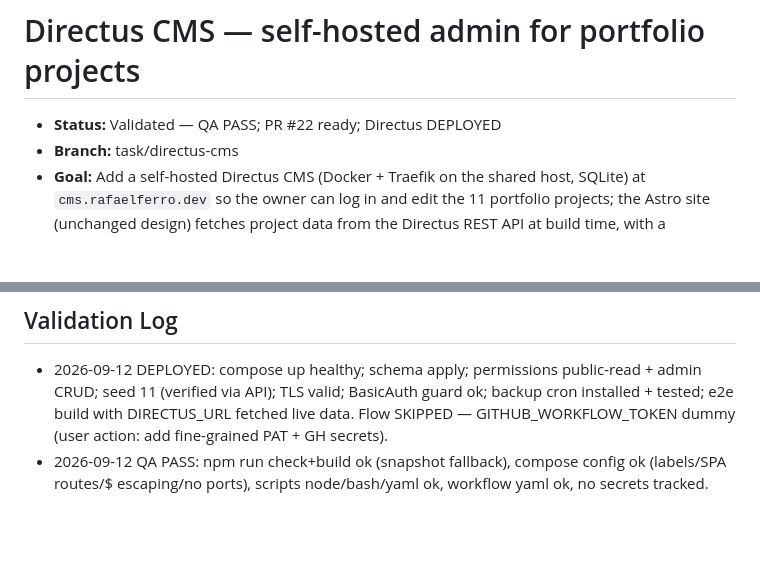
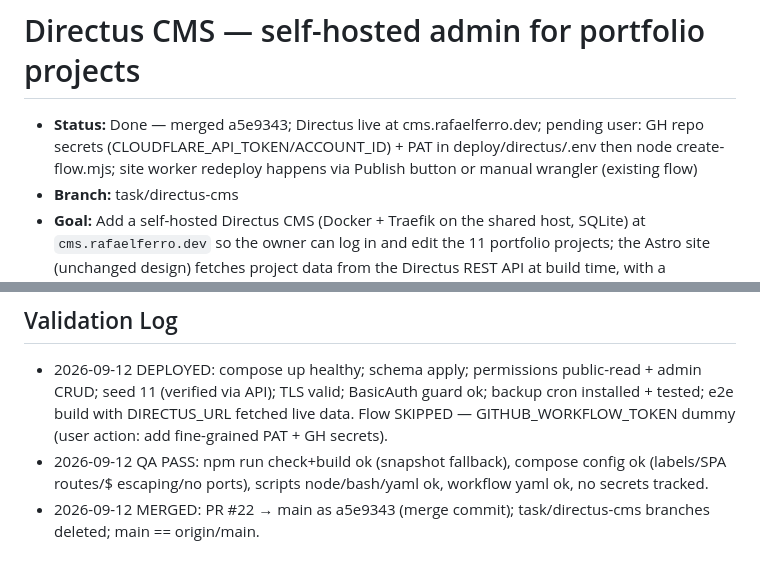
Before and after one commit to rapha4lx/portifolio-worker, a Markdown page: tasks/2026-09-12-directus-cms.md, 2 parts joined by grey strips. Drawn GitHub-style; blank space fills up the shorter version.

Commit message:
docs: plan Done — PR #22 merged a5e9343

```diff
--- a/tasks/2026-09-12-directus-cms.md
+++ b/tasks/2026-09-12-directus-cms.md
@@ -1,6 +1,6 @@
 # Directus CMS — self-hosted admin for portfolio projects
 
-- **Status:** Validated — QA PASS; PR #22 ready; Directus DEPLOYED
+- **Status:** Done — merged a5e9343; Directus live at cms.rafaelferro.dev; pending user: GH repo secrets (CLOUDFLARE_API_TOKEN/ACCOUNT_ID) + PAT in deploy/directus/.env then node create-flow.mjs; site worker redeploy happens via Publish button or manual wrangler (existing flow)
 - **Branch:** task/directus-cms
 - **Goal:** Add a self-hosted Directus CMS (Docker + Traefik on the shared host, SQLite) at `cms.rafaelferro.dev` so the owner can log in and edit the 11 portfolio projects; the Astro site (unchanged design) fetches project data from the Directus REST API at build time, with a committed JSON snapshot fallback. Editing flow: owner edits in the Directus admin, clicks "Publish" → Directus Flow calls a GitHub Actions `workflow_dispatch` → build + `wrangler deploy`.
 - **Context:** Portfolio is Astro 5.16 static (console premium design, shipped on main). Projects live in `src/data/projects.json` (11 entries). Worker deploys manually today (no `CLOUDFLARE_API_TOKEN` in env). Shared Traefik at `/root/hosting/traefik` (compose-traefik conventions: external `traefik_proxy` network, websecure/letsencrypt, no published ports, project-prefixed names). User decisions: subdomain `cms.rafaelferro.dev` (user adds DNS record pointing to host); deploy via CI + Publish button (workflow + Directus Flow; fails until `CLOUDFLARE_API_TOKEN` secret exists — manual deploy remains fallback); `/admin` protected by Traefik BasicAuth (API `/items` stays open, content is public); local backup of SQLite + uploads with 7-day retention cron. Reuse string PK ids ("libft" etc.) for zero frontend churn; add `sort` field for project order; images stay null (Directus Assets deferred); schema/seed idempotent via committed snapshot + REST upsert loop.
@@ -38,3 +38,4 @@
 ## Validation Log
 - 2026-09-12 DEPLOYED: compose up healthy; schema apply; permissions public-read + admin CRUD; seed 11 (verified via API); TLS valid; BasicAuth guard ok; backup cron installed + tested; e2e build with DIRECTUS_URL fetched live data. Flow SKIPPED — GITHUB_WORKFLOW_TOKEN dummy (user action: add fine-grained PAT + GH secrets).
 - 2026-09-12 QA PASS: npm run check+build ok (snapshot fallback), compose config ok (labels/SPA routes/$ escaping/no ports), scripts node/bash/yaml ok, workflow yaml ok, no secrets tracked.
+- 2026-09-12 MERGED: PR #22 → main as a5e9343 (merge commit); task/directus-cms branches deleted; main == origin/main.
```
